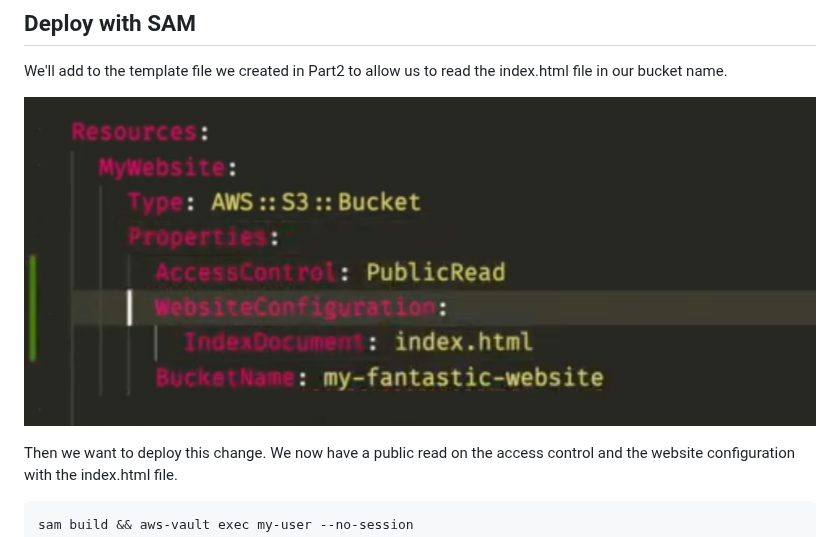
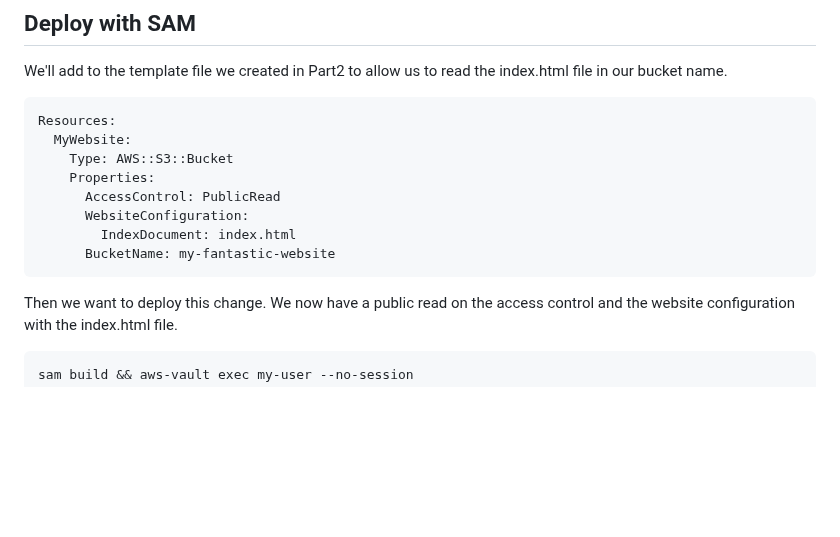
Before and after one commit to blakecpowers/AWSCloudResumeChallenge, a Markdown page: Part3/README.md, the part around the change. GitHub-like rendering; blank space fills up the shorter version.

Commit message:
removed pic added text

````diff
--- a/Part3/README.md
+++ b/Part3/README.md
@@ -16,7 +16,16 @@ The first step is to create some HTML/CSS that represents your portfolio website
 ## Deploy with SAM
 We'll add to the template file we created in Part2 to allow us to read the index.html file in our bucket name.
 
-![template3deploy](/images/templatePart3Deploy.png)
+```
+Resources:
+  MyWebsite:
+    Type: AWS::S3::Bucket
+    Properties:
+      AccessControl: PublicRead
+      WebsiteConfiguration:
+        IndexDocument: index.html
+      BucketName: my-fantastic-website
+```
 
 Then we want to deploy this change. We now have a public read on the access control and the website configuration with the index.html file.
 
````
